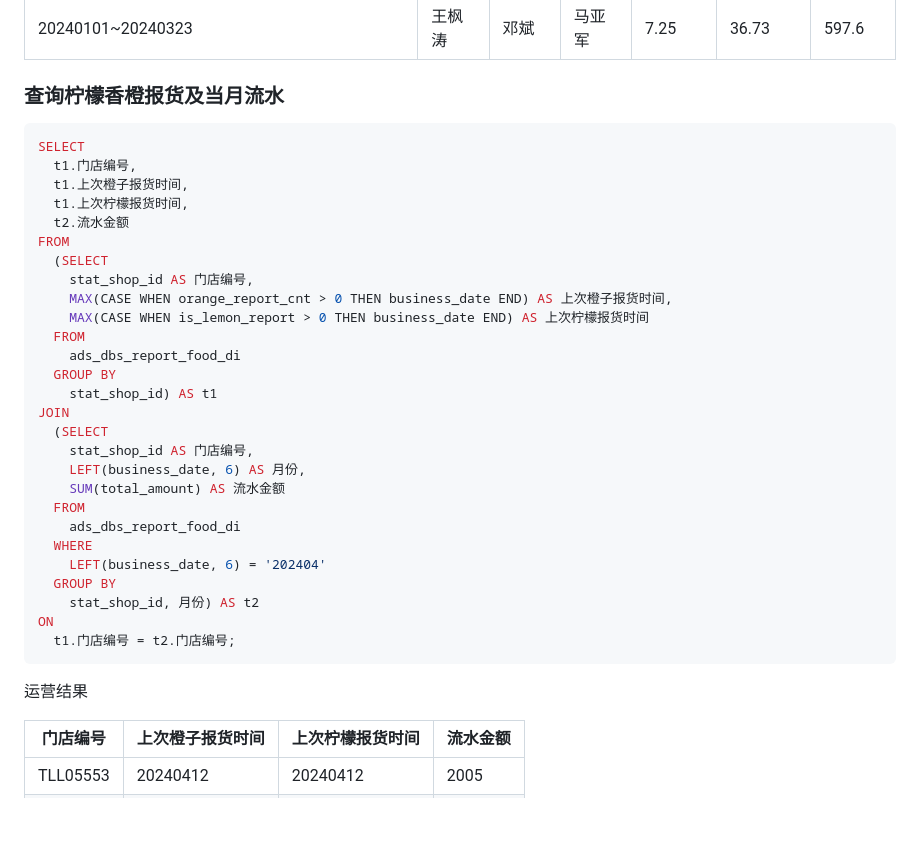
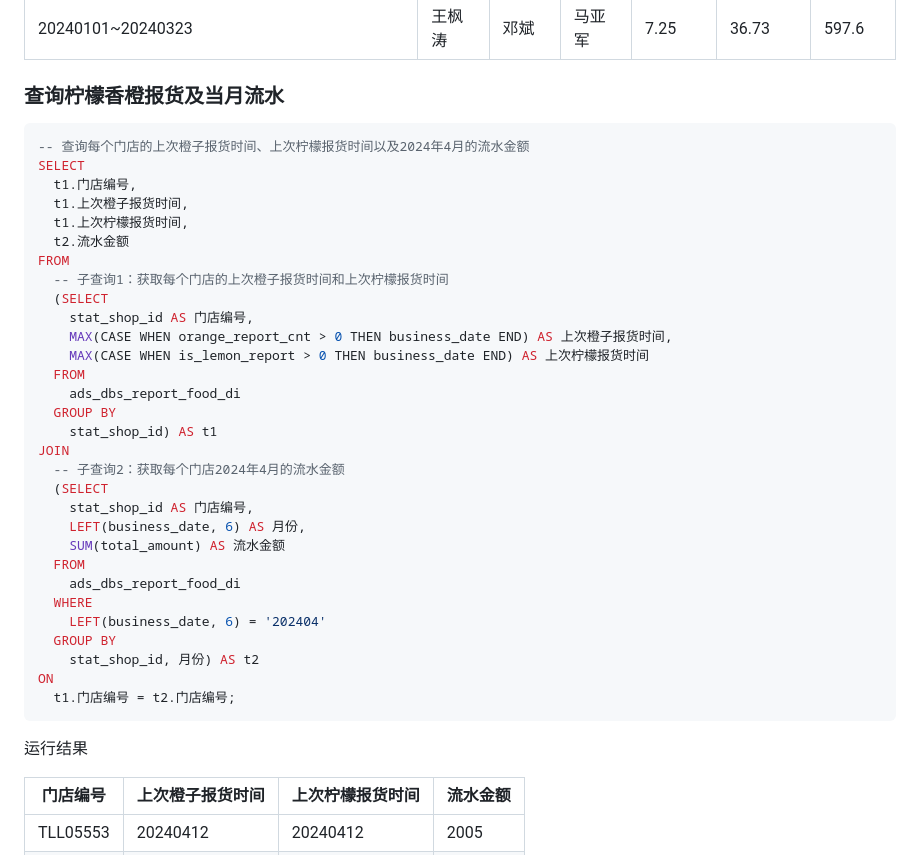
Before and after one commit to yoval/tll_data, a Markdown page: README.md, the part around one of its changes. Drawn GitHub-style; blank space fills up the shorter version.

````diff
--- a/README.md
+++ b/README.md
@@ -480,12 +480,14 @@ GROUP BY
 ### 查询柠檬香橙报货及当月流水
 
 ```mysql
+-- 查询每个门店的上次橙子报货时间、上次柠檬报货时间以及2024年4月的流水金额
 SELECT
   t1.门店编号,
   t1.上次橙子报货时间,
   t1.上次柠檬报货时间,
   t2.流水金额
 FROM
+  -- 子查询1：获取每个门店的上次橙子报货时间和上次柠檬报货时间
   (SELECT
     stat_shop_id AS 门店编号,
     MAX(CASE WHEN orange_report_cnt > 0 THEN business_date END) AS 上次橙子报货时间,
@@ -495,6 +497,7 @@ FROM
   GROUP BY
     stat_shop_id) AS t1
 JOIN
+  -- 子查询2：获取每个门店2024年4月的流水金额
   (SELECT
     stat_shop_id AS 门店编号,
     LEFT(business_date, 6) AS 月份,
@@ -509,7 +512,7 @@ ON
   t1.门店编号 = t2.门店编号;
 ```
 
-运营结果
+运行结果
 
 | 门店编号 | 上次橙子报货时间 | 上次柠檬报货时间 | 流水金额 |
 | -------- | ---------------- | ---------------- | -------- |
````
Also changed, not shown: other parts of README.md (+105 -0 lines), 未命名.md (added).
